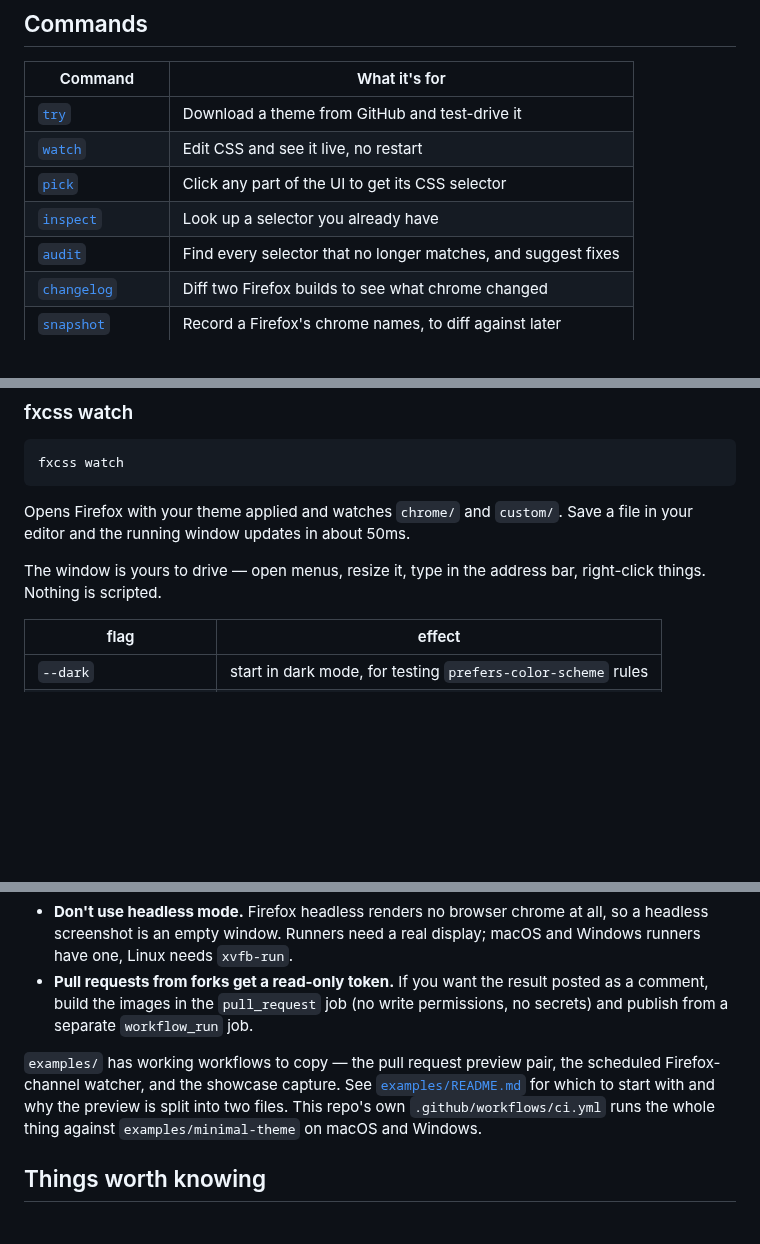
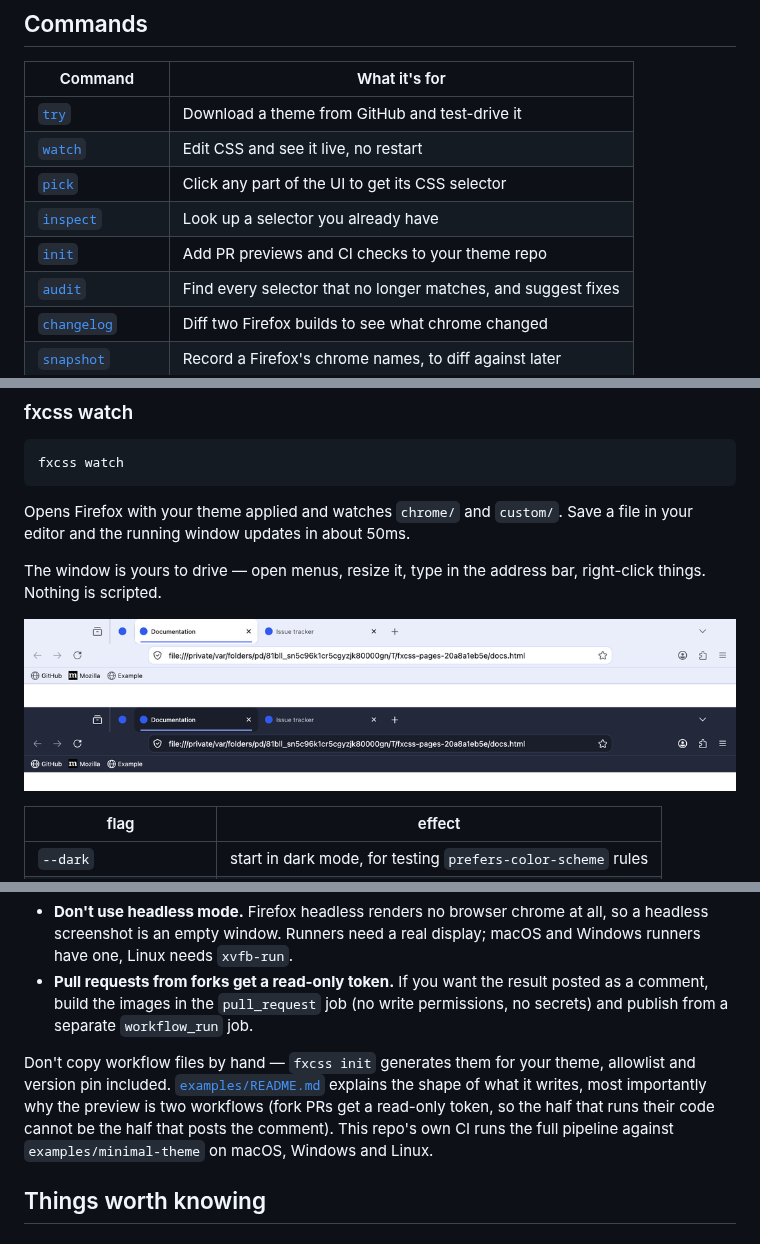
Before and after one commit to AdamXweb/fxcss, a Markdown page: README.md, 3 parts joined by grey strips. Drawn GitHub-style; blank space fills up the shorter version.

```diff
--- a/README.md
+++ b/README.md
@@ -72,6 +80,7 @@ at it with `--theme /path/to/theme`.
 | [`watch`](#fxcss-watch) | Edit CSS and see it live, no restart |
 | [`pick`](#fxcss-pick) | Click any part of the UI to get its CSS selector |
 | [`inspect`](#fxcss-inspect) | Look up a selector you already have |
+| [`init`](#fxcss-init) | Add PR previews and CI checks to your theme repo |
 | [`audit`](#fxcss-audit) | Find every selector that no longer matches, and suggest fixes |
 | [`changelog`](#fxcss-changelog) | Diff two Firefox builds to see what chrome changed |
 | [`snapshot`](#fxcss-changelog) | Record a Firefox's chrome names, to diff against later |
@@ -150,6 +159,8 @@ a file in your editor and the running window updates in about 50ms.
 The window is yours to drive — open menus, resize it, type in the address bar,
 right-click things. Nothing is scripted.
 
+![The example theme rendered in light and dark](https://raw.githubusercontent.com/AdamXweb/fxcss/main/docs/watch.png)
+
 | flag | effect |
 | --- | --- |
 | `--dark` | start in dark mode, for testing `prefers-color-scheme` rules |
@@ -459,11 +496,12 @@ Two things to know before wiring this up:
   posted as a comment, build the images in the `pull_request` job (no write
   permissions, no secrets) and publish from a separate `workflow_run` job.
 
-`examples/` has working workflows to copy — the pull request preview pair, the
-scheduled Firefox-channel watcher, and the showcase capture. See
-[`examples/README.md`](examples/README.md) for which to start with and why the
-preview is split into two files. This repo's own `.github/workflows/ci.yml`
-runs the whole thing against `examples/minimal-theme` on macOS and Windows.
+Don't copy workflow files by hand — `fxcss init` generates them for your theme,
+allowlist and version pin included. [`examples/README.md`](examples/README.md)
+explains the shape of what it writes, most importantly why the preview is two
+workflows (fork PRs get a read-only token, so the half that runs their code
+cannot be the half that posts the comment). This repo's own CI runs the full
+pipeline against `examples/minimal-theme` on macOS, Windows and Linux.
 
 ## Things worth knowing
 
```
Also changed, not shown: other parts of README.md (+37 -3 lines), examples/README.md (+27 -40 lines), docs/watch-loop.gif (added), 16 other files.
